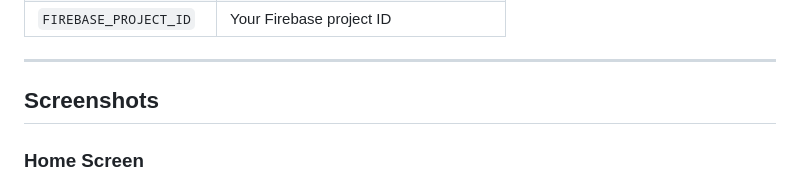
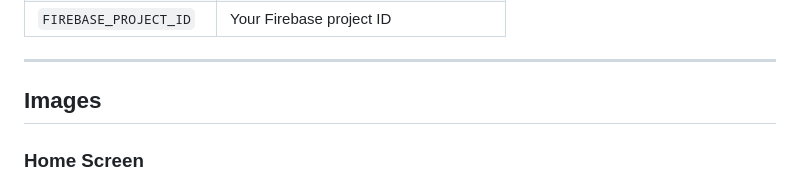
Before and after one commit to MarceloDamian/ParkerUp, a Markdown page: README.md, the part around the change. Rendered like a GitHub page.

Commit message:
Rename section 'Screenshots' to 'Images'

```diff
--- a/README.md
+++ b/README.md
@@ -90,7 +90,7 @@ The app will automatically launch in the iOS Simulator.
 
 ---
 
-## Screenshots
+## Images
 
 ### Home Screen
 ![Home Screen](images/Home.png)
```
